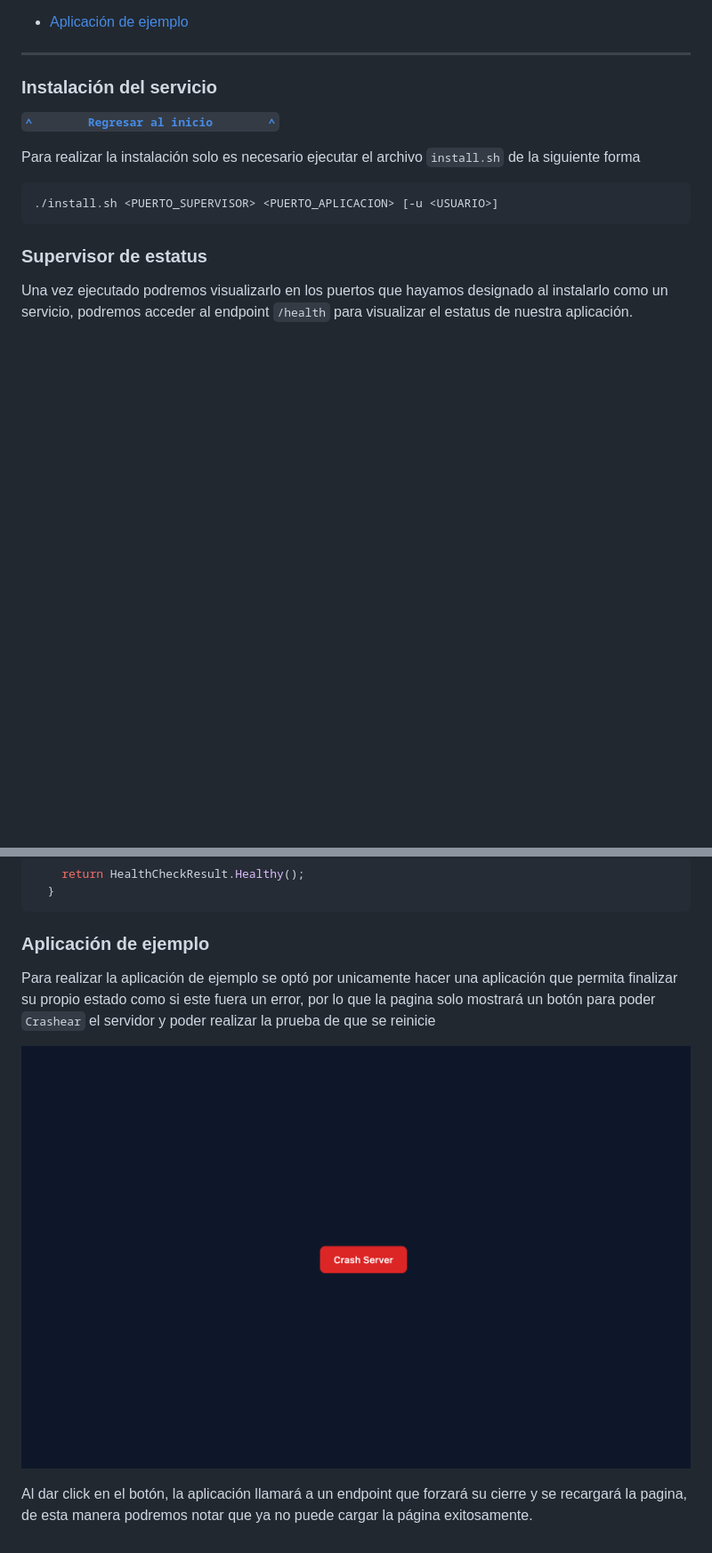
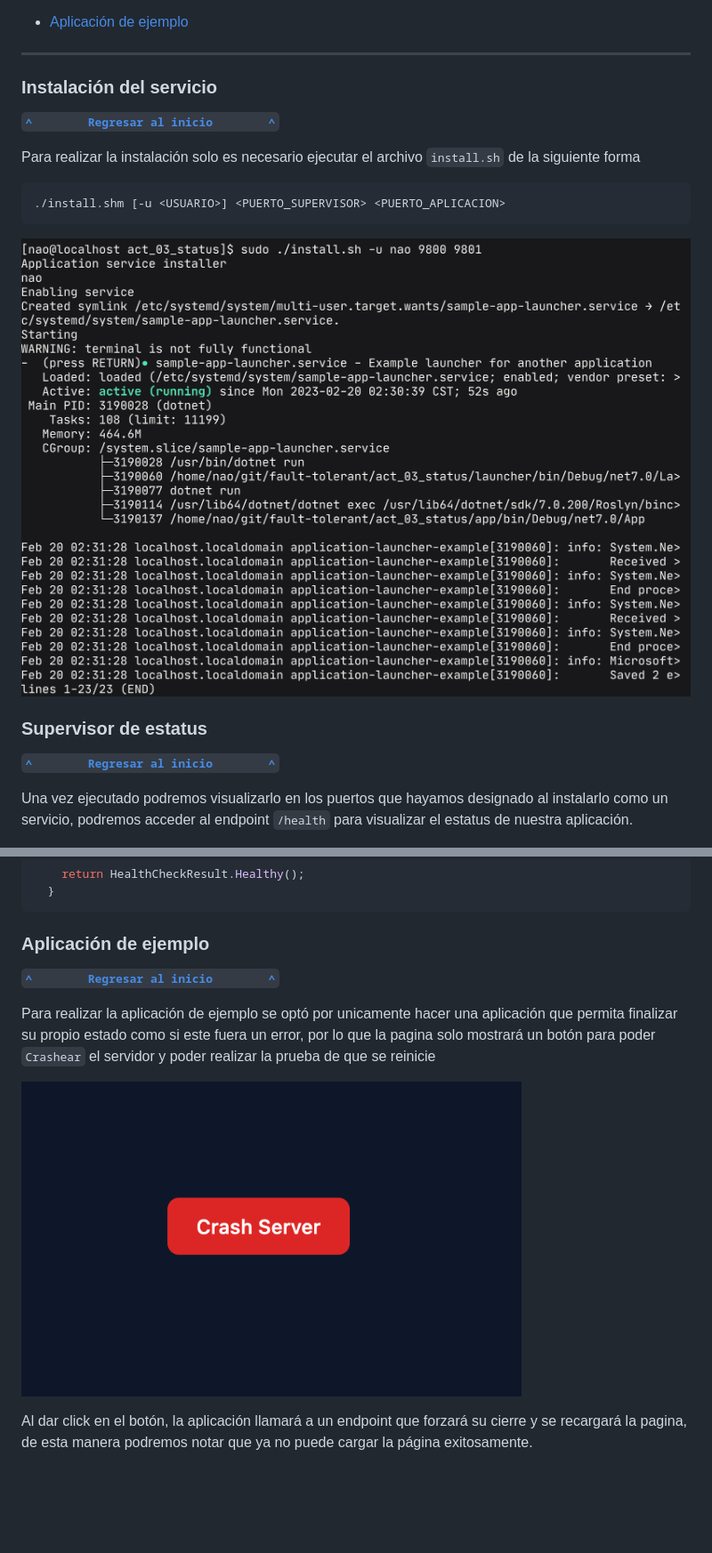
Before and after one commit to AdarchiUDG/fault-tolerant, a Markdown page: act_03_status/README.md, 2 parts joined by grey strips. Shown: that part at 89% size. GitHub-like rendering; pictures changed too: act_03_status/images/app.png, act_03_status/images/systemd-install.png (added); blank space fills up the shorter version.

Commit message:
Add link to test, images and updated main index

````diff
--- a/act_03_status/README.md
+++ b/act_03_status/README.md
@@ -27,10 +35,14 @@ En esta práctica se realizará una aplicación que sea capaz de ejecutarse como
 Para realizar la instalación solo es necesario ejecutar el archivo `install.sh` de la siguiente forma
 
 ```bash
-./install.sh <PUERTO_SUPERVISOR> <PUERTO_APLICACION> [-u <USUARIO>]
+./install.shm [-u <USUARIO>] <PUERTO_SUPERVISOR> <PUERTO_APLICACION>
 ```
 
+![Instalación](images/systemd-install.png)
+
 ### Supervisor de estatus
+
+**[`^        Regresar al inicio        ^`](#estatus)**
 
 Una vez ejecutado podremos visualizarlo en los puertos que hayamos designado al instalarlo como un servicio, podremos acceder al endpoint `/health` para visualizar el estatus de nuestra aplicación.
 
@@ -100,6 +112,8 @@ public async Task<HealthCheckResult> CheckHealthAsync(HealthCheckContext context
 
 ### Aplicación de ejemplo
 
+**[`^        Regresar al inicio        ^`](#estatus)**
+
 Para realizar la aplicación de ejemplo se optó por unicamente hacer una aplicación que permita finalizar su propio estado como si este fuera un error, por lo que la pagina solo mostrará un botón para poder `Crashear` el servidor y poder realizar la prueba de que se reinicie
 
 ![App](images/app.png)
````
Also changed, not shown: other parts of act_03_status/README.md (+8 -0 lines), README.md (+7 -0 lines).
